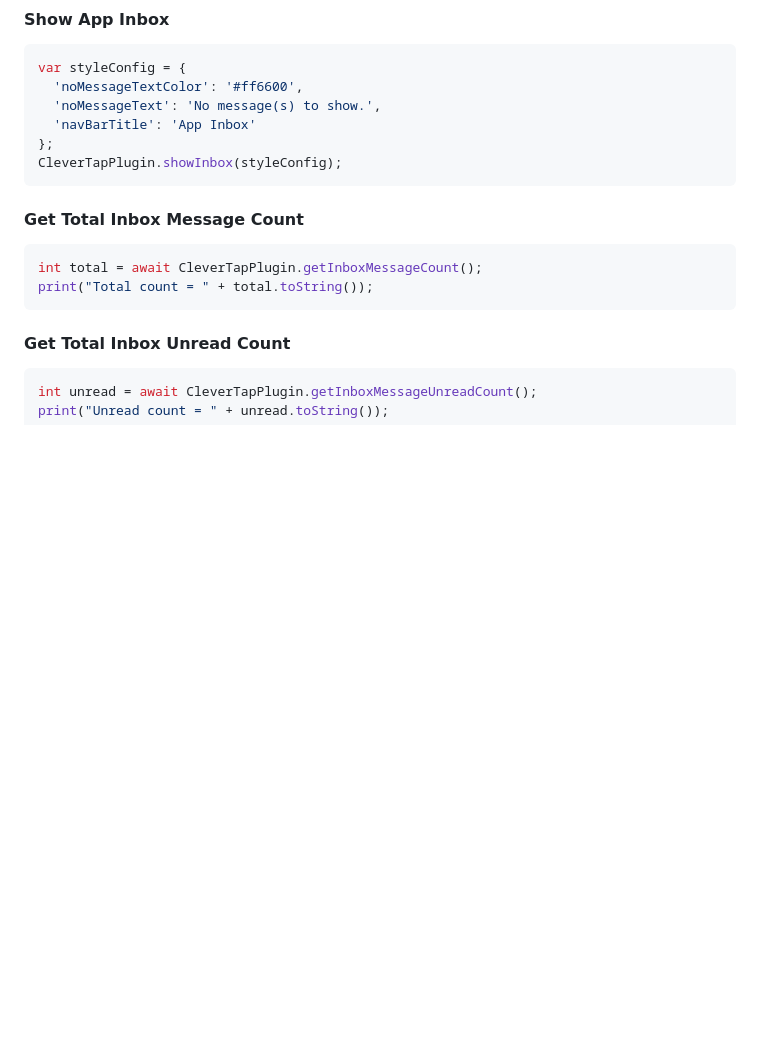
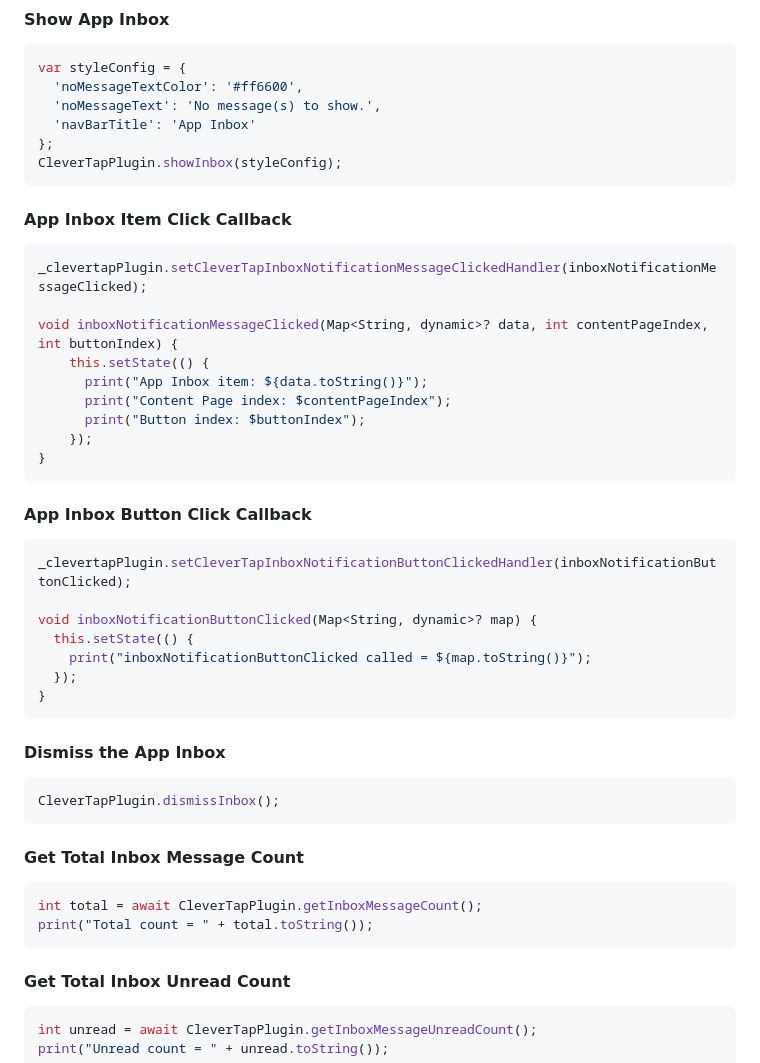
Before and after one commit to CleverTap/clevertap-flutter, a Markdown page: doc/Usage.md, the part around the change. Rendered like a GitHub page; blank space fills up the shorter version.

Commit message:
chore(SDK-2888): update usage.md

````diff
--- a/doc/Usage.md
+++ b/doc/Usage.md
@@ -179,6 +179,36 @@ var styleConfig = {
   'navBarTitle': 'App Inbox'
 };
 CleverTapPlugin.showInbox(styleConfig);
+```
+
+#### App Inbox Item Click Callback
+
+```Dart
+_clevertapPlugin.setCleverTapInboxNotificationMessageClickedHandler(inboxNotificationMessageClicked);
+
+void inboxNotificationMessageClicked(Map<String, dynamic>? data, int contentPageIndex, int buttonIndex) {
+    this.setState(() {
+      print("App Inbox item: ${data.toString()}");
+      print("Content Page index: $contentPageIndex");
+      print("Button index: $buttonIndex");
+    });
+}
+```
+
+#### App Inbox Button Click Callback
+```Dart
+_clevertapPlugin.setCleverTapInboxNotificationButtonClickedHandler(inboxNotificationButtonClicked);
+
+void inboxNotificationButtonClicked(Map<String, dynamic>? map) {
+  this.setState(() {
+    print("inboxNotificationButtonClicked called = ${map.toString()}");
+  });
+}
+```
+
+#### Dismiss the App Inbox
+```Dart
+CleverTapPlugin.dismissInbox();
 ```
 
 #### Get Total Inbox Message Count
````
